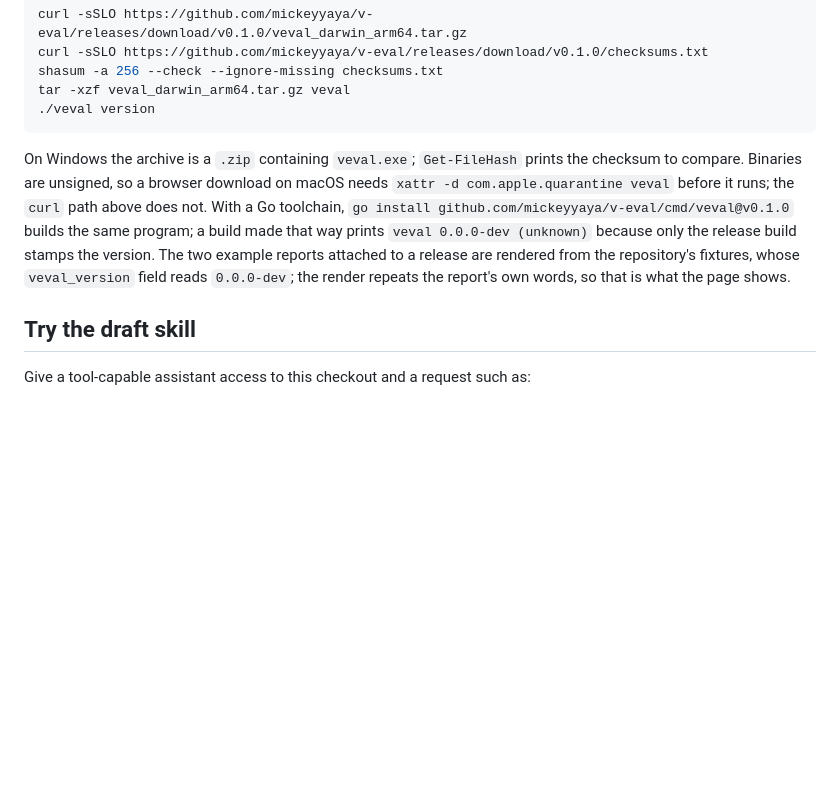
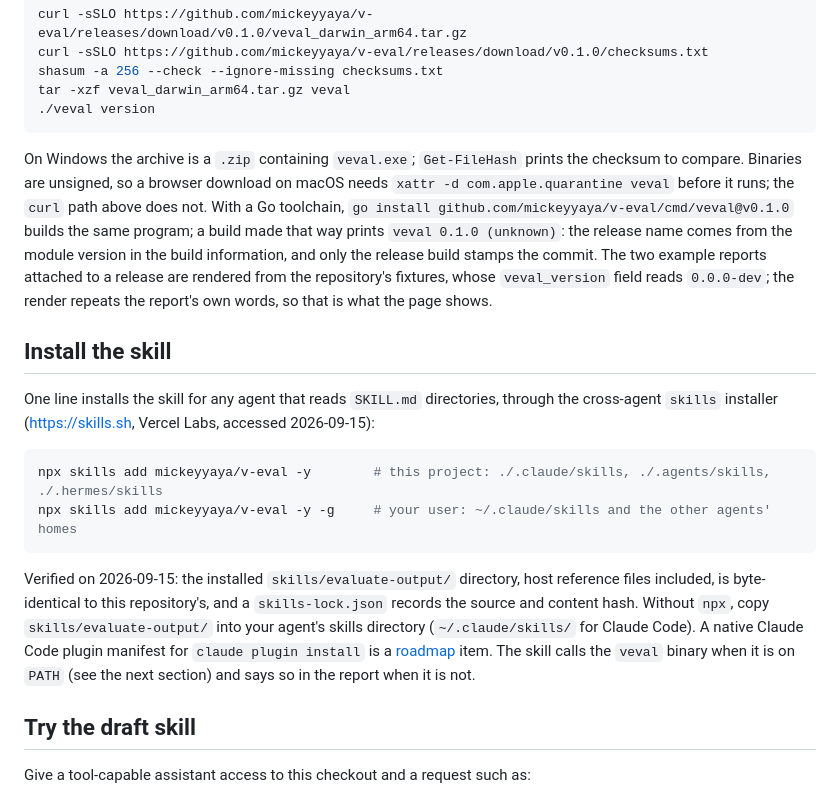
Before and after one commit to mickeyyaya/v-eval, a Markdown page: README.md, the part around the change. GitHub-like rendering; blank space fills up the shorter version.

````diff
--- a/README.md
+++ b/README.md
@@ -52,7 +52,18 @@ tar -xzf veval_darwin_arm64.tar.gz veval
 ./veval version
 ```
 
-On Windows the archive is a `.zip` containing `veval.exe`; `Get-FileHash` prints the checksum to compare. Binaries are unsigned, so a browser download on macOS needs `xattr -d com.apple.quarantine veval` before it runs; the `curl` path above does not. With a Go toolchain, `go install github.com/mickeyyaya/v-eval/cmd/veval@v0.1.0` builds the same program; a build made that way prints `veval 0.0.0-dev (unknown)` because only the release build stamps the version. The two example reports attached to a release are rendered from the repository's fixtures, whose `veval_version` field reads `0.0.0-dev`; the render repeats the report's own words, so that is what the page shows.
+On Windows the archive is a `.zip` containing `veval.exe`; `Get-FileHash` prints the checksum to compare. Binaries are unsigned, so a browser download on macOS needs `xattr -d com.apple.quarantine veval` before it runs; the `curl` path above does not. With a Go toolchain, `go install github.com/mickeyyaya/v-eval/cmd/veval@v0.1.0` builds the same program; a build made that way prints `veval 0.1.0 (unknown)`: the release name comes from the module version in the build information, and only the release build stamps the commit. The two example reports attached to a release are rendered from the repository's fixtures, whose `veval_version` field reads `0.0.0-dev`; the render repeats the report's own words, so that is what the page shows.
+
+## Install the skill
+
+One line installs the skill for any agent that reads `SKILL.md` directories, through the cross-agent `skills` installer (<https://skills.sh>, Vercel Labs, accessed 2026-09-15):
+
+```sh
+npx skills add mickeyyaya/v-eval -y        # this project: ./.claude/skills, ./.agents/skills, ./.hermes/skills
+npx skills add mickeyyaya/v-eval -y -g     # your user: ~/.claude/skills and the other agents' homes
+```
+
+Verified on 2026-09-15: the installed `skills/evaluate-output/` directory, host reference files included, is byte-identical to this repository's, and a `skills-lock.json` records the source and content hash. Without `npx`, copy `skills/evaluate-output/` into your agent's skills directory (`~/.claude/skills/` for Claude Code). A native Claude Code plugin manifest for `claude plugin install` is a [roadmap](ROADMAP.md) item. The skill calls the `veval` binary when it is on `PATH` (see the next section) and says so in the report when it is not.
 
 ## Try the draft skill
 
````
Also changed, not shown: CHANGELOG.md (+9 -1 lines), docs/research/sources.md (+2 -1 lines).
